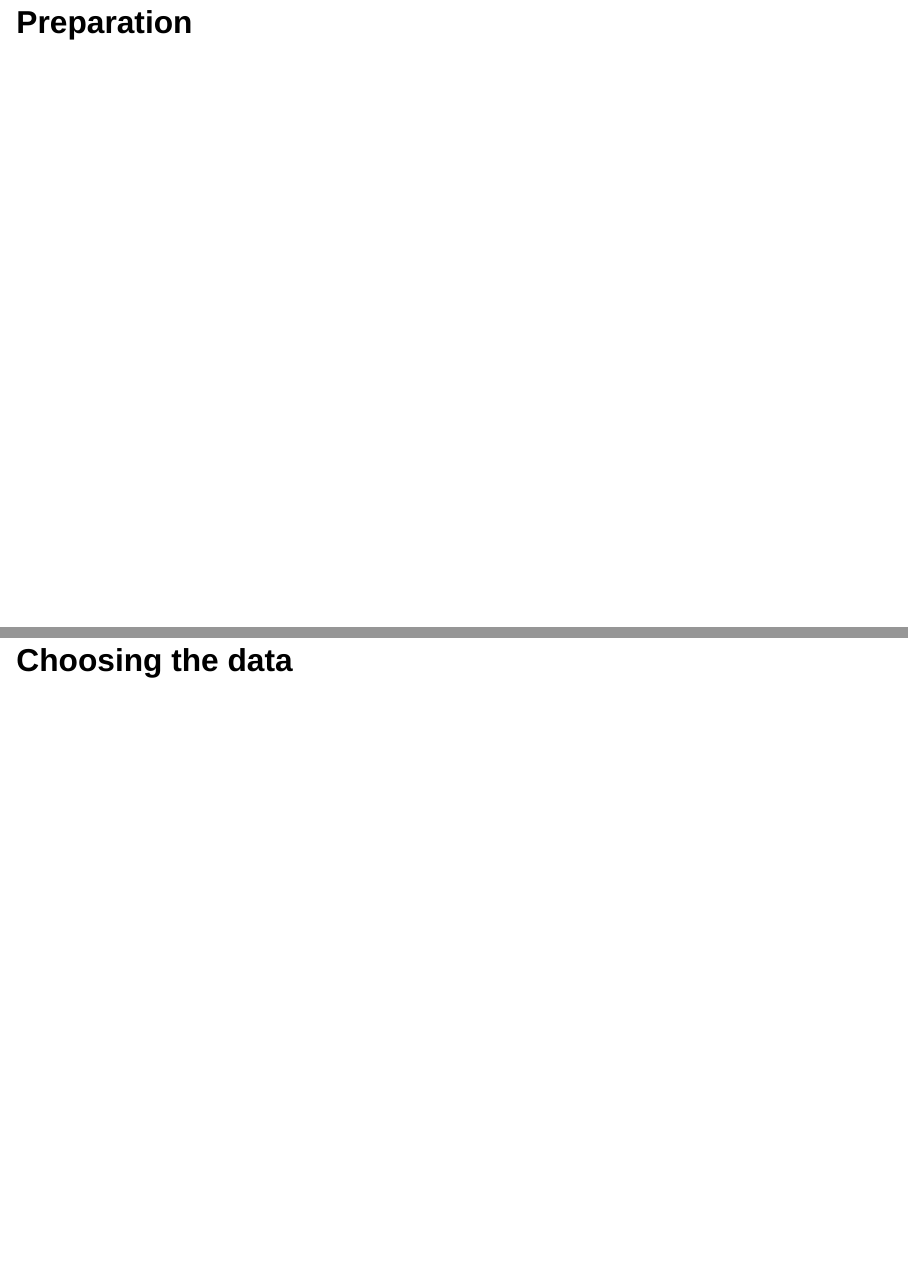
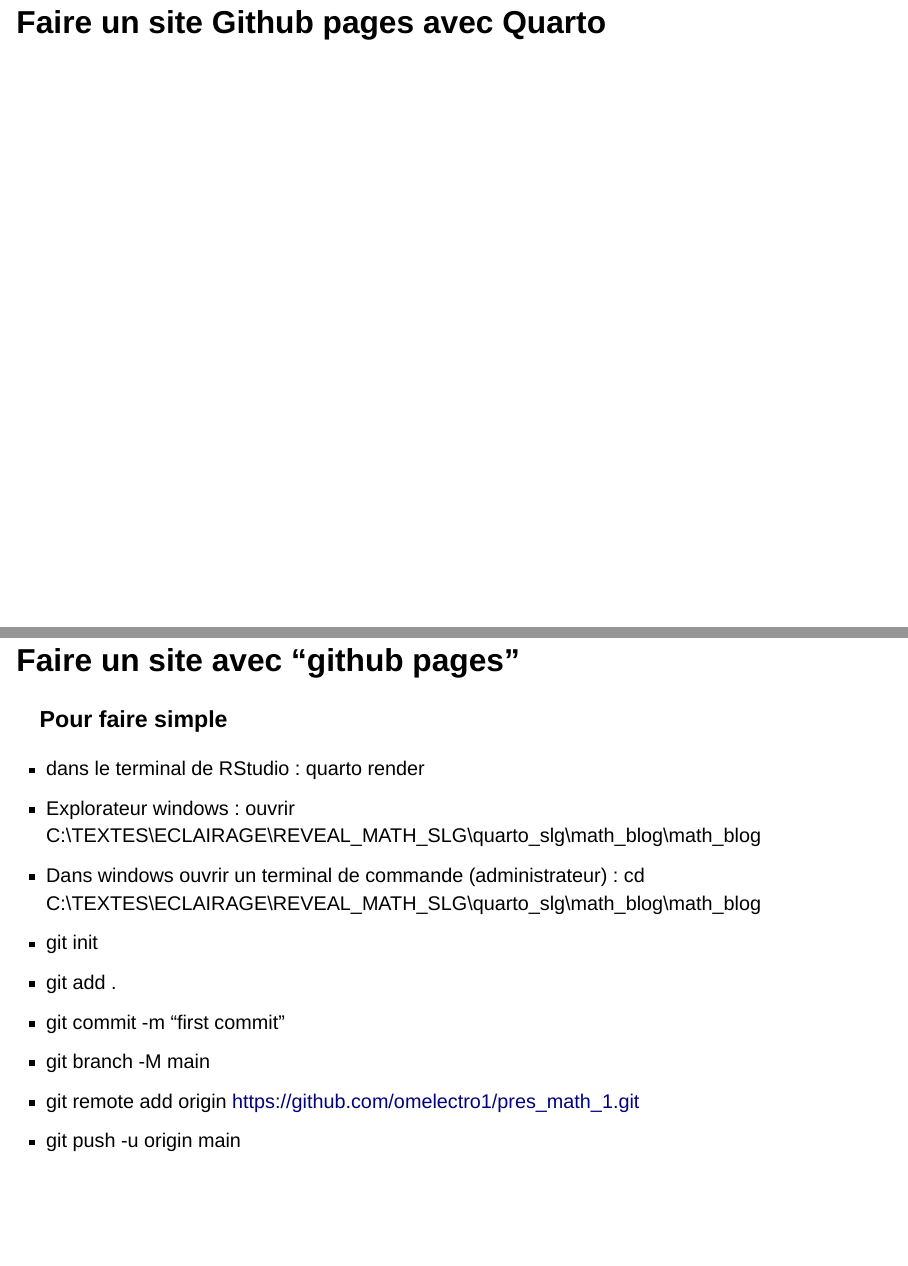
Before and after one commit to omelectro1/pres_math_1, a Quarto document (posts/presentation_reveal_essai/index.qmd): pages 2 and 3 of 11 before the commit and pages 2 and 3 of 8 after it, joined at a grey line. Rendered offline with R 4.5, knitr and Pandoc in place of Quarto, with nearby package versions; drawn as Slidy slides in place of the format the file asks for.

Commit message:
Description quarto et github 4

```diff
--- a/posts/presentation_reveal_essai/index.qmd
+++ b/posts/presentation_reveal_essai/index.qmd
@@ -16,6 +16,4 @@
 # csl: apa-single-spaced.csl
 ---
 
-# Preparation
-
-## Choosing the data
+# Faire un site Github pages avec Quarto
```
Also changed, not shown: docs/search.json, posts/presentation_reveal_essai/index.qmd (4 more changed lines), 3 other files.
